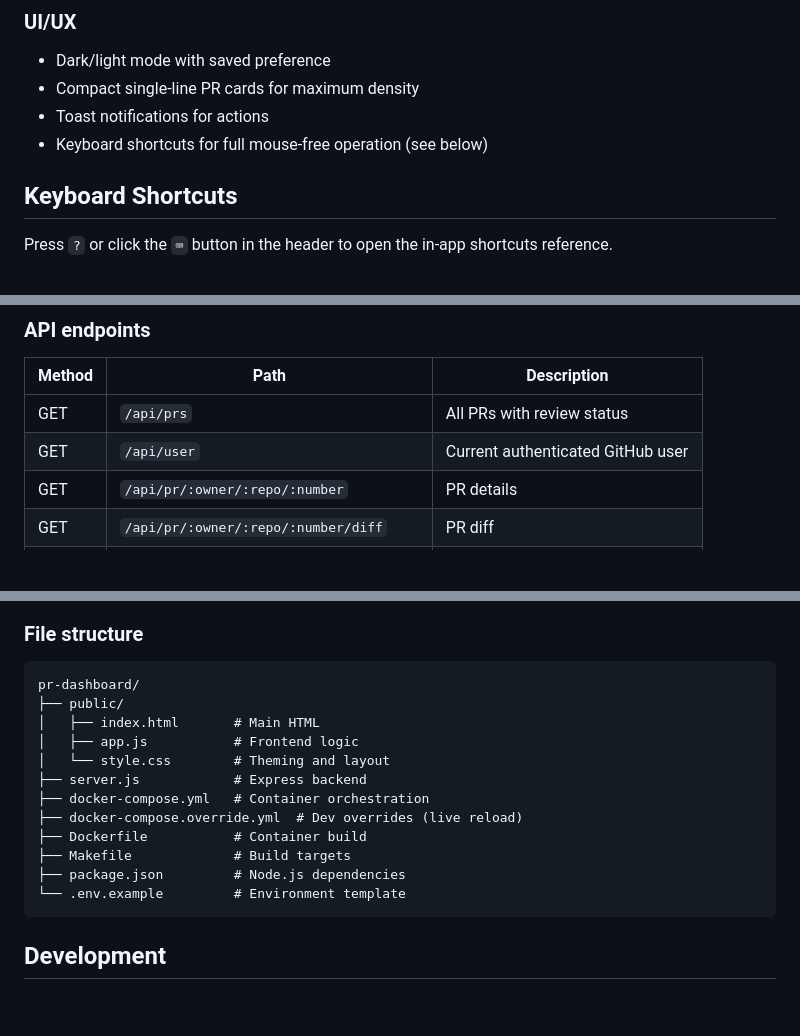
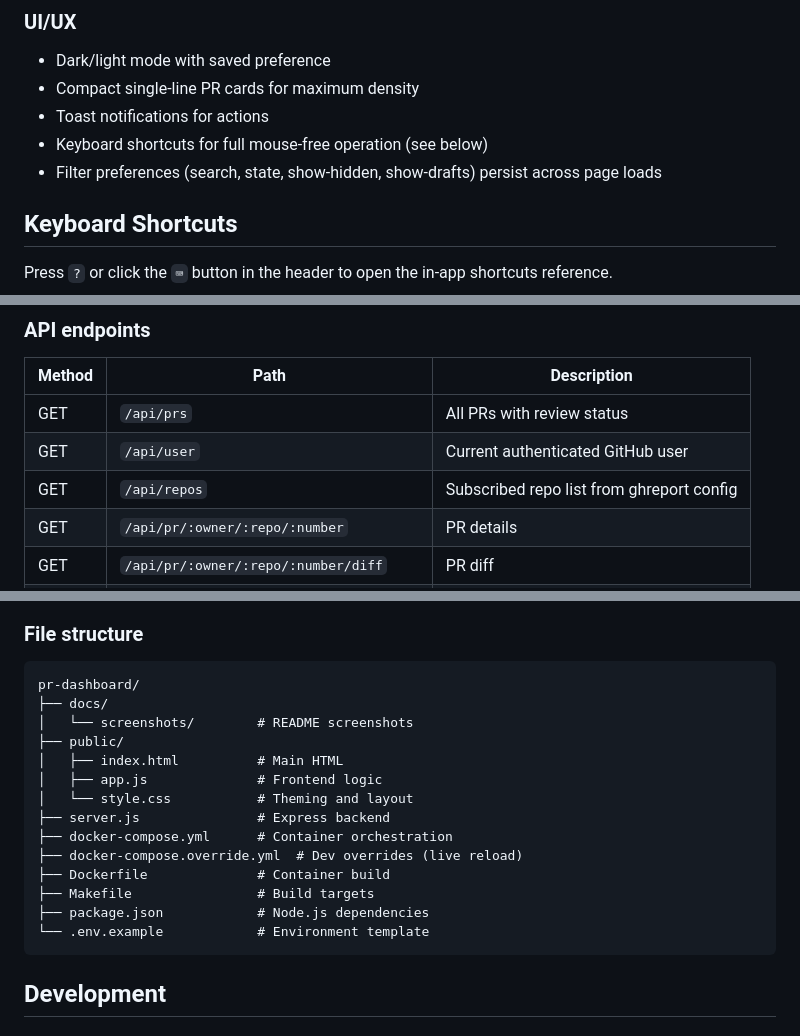
Before and after one commit to slmingol/pr-dashboard, a Markdown page: README.md, 3 parts joined by grey strips. GitHub-like rendering; blank space fills up the shorter version.

````diff
--- a/README.md
+++ b/README.md
@@ -38,6 +84,7 @@ A containerized pull request dashboard that integrates with [`ghreport`](https:/
 - Compact single-line PR cards for maximum density
 - Toast notifications for actions
 - Keyboard shortcuts for full mouse-free operation (see below)
+- Filter preferences (search, state, show-hidden, show-drafts) persist across page loads
 
 ## Keyboard Shortcuts
 
@@ -171,6 +222,7 @@ volumes:
 |--------|------|-------------|
 | GET | `/api/prs` | All PRs with review status |
 | GET | `/api/user` | Current authenticated GitHub user |
+| GET | `/api/repos` | Subscribed repo list from ghreport config |
 | GET | `/api/pr/:owner/:repo/:number` | PR details |
 | GET | `/api/pr/:owner/:repo/:number/diff` | PR diff |
 | POST | `/api/pr/:owner/:repo/:number/checkout` | Checkout branch locally |
@@ -183,17 +235,19 @@ volumes:
 
 ```
 pr-dashboard/
+├── docs/
+│   └── screenshots/        # README screenshots
 ├── public/
-│   ├── index.html       # Main HTML
-│   ├── app.js           # Frontend logic
-│   └── style.css        # Theming and layout
-├── server.js            # Express backend
-├── docker-compose.yml   # Container orchestration
+│   ├── index.html          # Main HTML
+│   ├── app.js              # Frontend logic
+│   └── style.css           # Theming and layout
+├── server.js               # Express backend
+├── docker-compose.yml      # Container orchestration
 ├── docker-compose.override.yml  # Dev overrides (live reload)
-├── Dockerfile           # Container build
-├── Makefile             # Build targets
-├── package.json         # Node.js dependencies
-└── .env.example         # Environment template
+├── Dockerfile              # Container build
+├── Makefile                # Build targets
+├── package.json            # Node.js dependencies
+└── .env.example            # Environment template
 ```
 
 ## Development
````
Also changed, not shown: other parts of README.md (+56 -5 lines).
